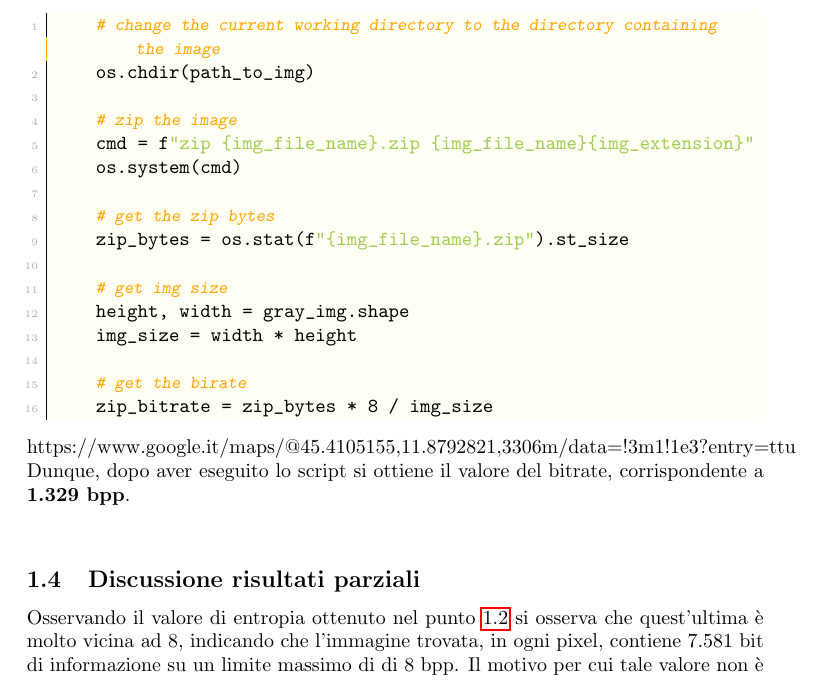
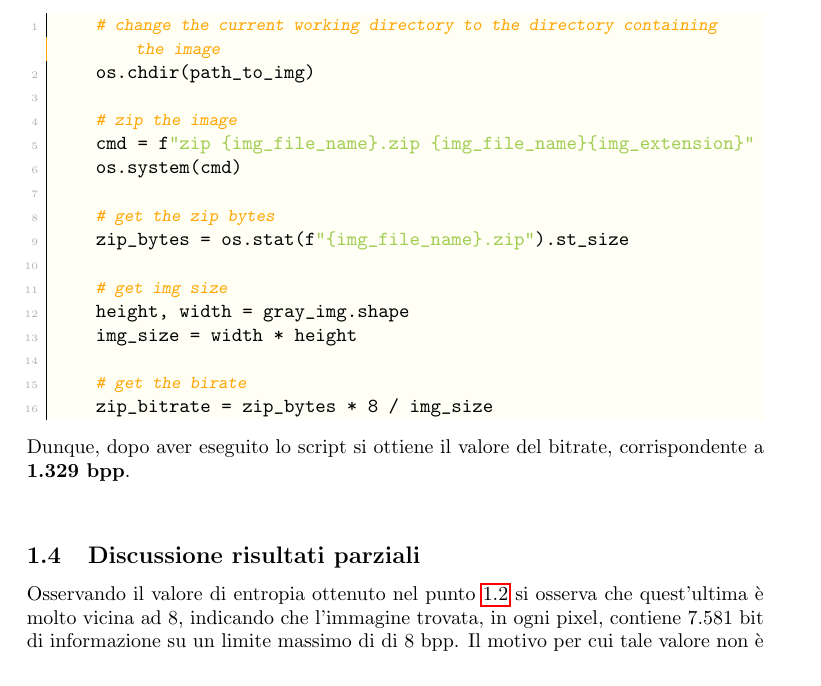
Before and after one commit to imAlessas/computer-networks, a LaTeX document (multimedia/main.tex, which reads multimedia/hw-1/report/report.tex): part of page 6 of 17, cut so that both start at the same text. Compiled offline with pdfLaTeX.

Commit message:
more typos correction

```diff
--- a/multimedia/hw-1/report/report.tex
+++ b/multimedia/hw-1/report/report.tex
@@ -113,7 +113,7 @@ La terza task chiede di utilizzare una compressione a dizionario, come \texttt{z
     # get the birate
     zip_bitrate = zip_bytes * 8 / img_size
 \end{lstlisting}
-https://www.google.it/maps/@45.4105155,11.8792821,3306m/data=!3m1!1e3?entry=ttu
+
 \noindent Dunque, dopo aver eseguito lo script si ottiene il valore del bitrate, corrispondente a \textbf{1.329 bpp}.
 
 
```
